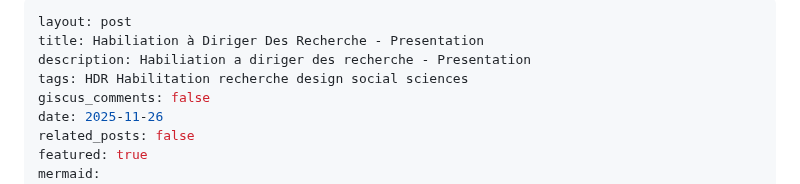
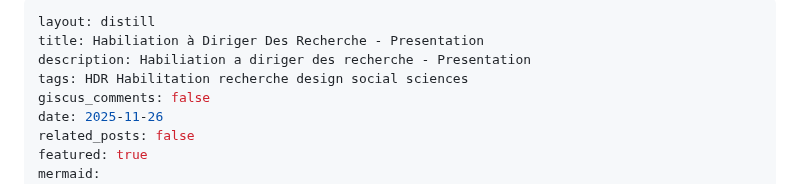
Before and after one commit to samuel-huron/samuel-huron.github.io, a Markdown page: _posts/2026-11-22-HDR-samuel-huron-supplemental.md, the part around the change. Rendered like a GitHub page.

```diff
--- a/_posts/2026-11-22-HDR-samuel-huron-supplemental.md
+++ b/_posts/2026-11-22-HDR-samuel-huron-supplemental.md
@@ -1,5 +1,5 @@
 ---
-layout: post
+layout: distill
 title: Habiliation à Diriger Des Recherche - Presentation
 description: Habiliation a diriger des recherche - Presentation
 tags: HDR Habilitation recherche design social sciences
```
